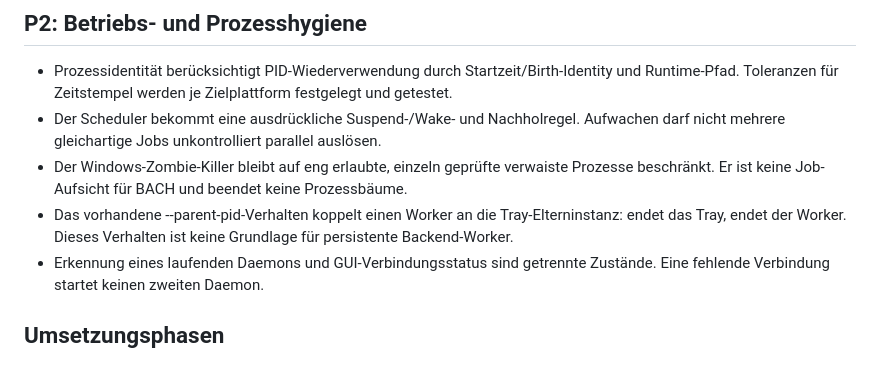
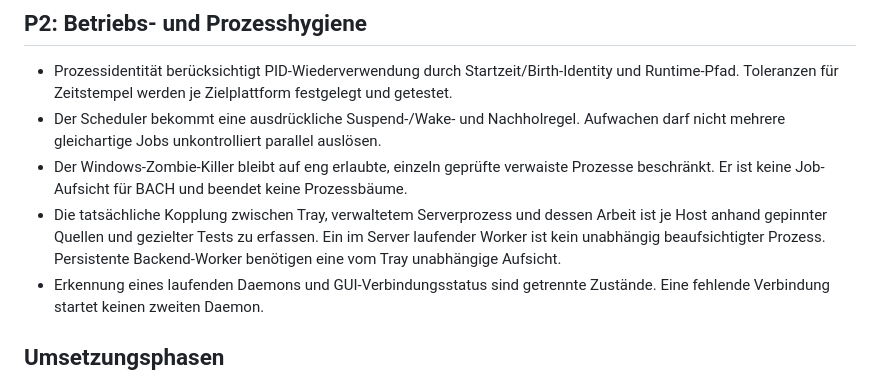
Before and after one commit to ellmos-ai/ellmos-system-gui, a Markdown page: docs/DESKTOP-HARNESS-PLAN.md, the part around the change. Drawn GitHub-style.

Commit message:
docs(gui): remove unsupported parent-pid lifecycle claim
Correct the previously reported P2 in #64 by requiring pinned ownership evidence instead of claiming an unverified flag. No runtime behavior or platform acceptance is asserted.

Agent-Session: 01a16e5b-dcd2-7521-8d7a-e78fe113b4f1

```diff
--- a/docs/DESKTOP-HARNESS-PLAN.md
+++ b/docs/DESKTOP-HARNESS-PLAN.md
@@ -58,7 +58,7 @@ Vor einem gebündelten Frontend-Build werden alle API-Aufrufe über einen gemein
 - Prozessidentität berücksichtigt PID-Wiederverwendung durch Startzeit/Birth-Identity und Runtime-Pfad. Toleranzen für Zeitstempel werden je Zielplattform festgelegt und getestet.
 - Der Scheduler bekommt eine ausdrückliche Suspend-/Wake- und Nachholregel. Aufwachen darf nicht mehrere gleichartige Jobs unkontrolliert parallel auslösen.
 - Der Windows-Zombie-Killer bleibt auf eng erlaubte, einzeln geprüfte verwaiste Prozesse beschränkt. Er ist keine Job-Aufsicht für BACH und beendet keine Prozessbäume.
-- Das vorhandene --parent-pid-Verhalten koppelt einen Worker an die Tray-Elterninstanz: endet das Tray, endet der Worker. Dieses Verhalten ist keine Grundlage für persistente Backend-Worker.
+- Die tatsächliche Kopplung zwischen Tray, verwaltetem Serverprozess und dessen Arbeit ist je Host anhand gepinnter Quellen und gezielter Tests zu erfassen. Ein im Server laufender Worker ist kein unabhängig beaufsichtigter Prozess. Persistente Backend-Worker benötigen eine vom Tray unabhängige Aufsicht.
 - Erkennung eines laufenden Daemons und GUI-Verbindungsstatus sind getrennte Zustände. Eine fehlende Verbindung startet keinen zweiten Daemon.
 
 ## Umsetzungsphasen
```
